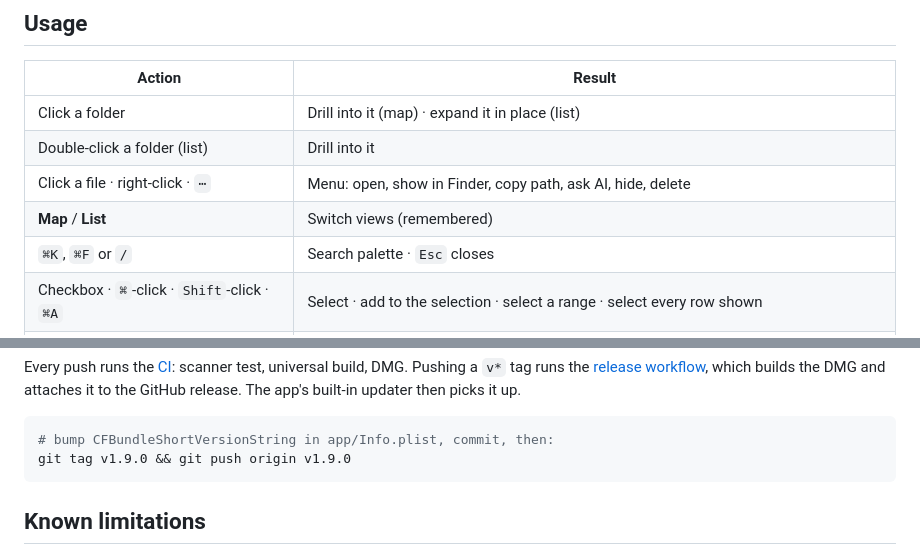
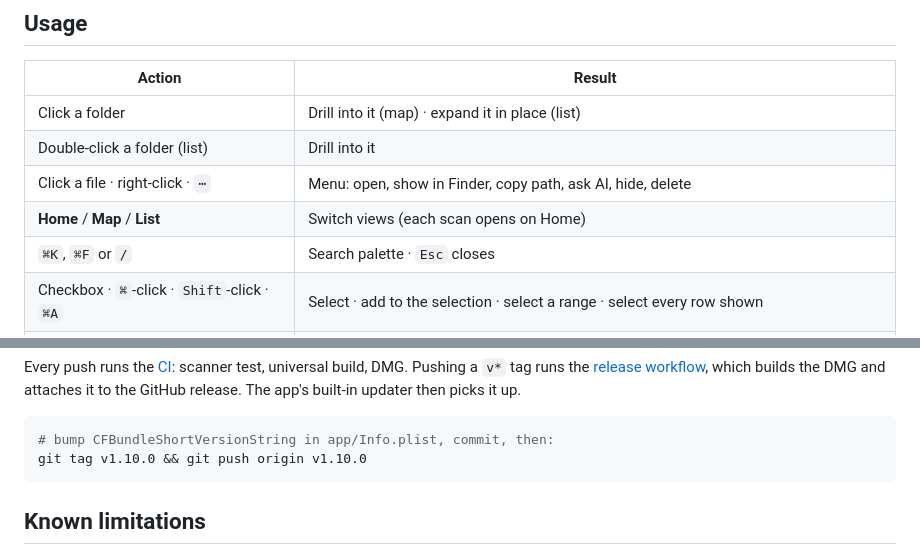
Before and after one commit to vassilidev/evict, a Markdown page: README.md, 2 parts joined by grey strips. Rendered like a GitHub page.

````diff
--- a/README.md
+++ b/README.md
@@ -104,7 +107,7 @@ In the browser, a web page can't delete files, drive Finder or run Claude Code,
 | Click a folder | Drill into it (map) · expand it in place (list) |
 | Double-click a folder (list) | Drill into it |
 | Click a file · right-click · `⋯` | Menu: open, show in Finder, copy path, ask AI, hide, delete |
-| **Map** / **List** | Switch views (remembered) |
+| **Home** / **Map** / **List** | Switch views (each scan opens on Home) |
 | `⌘K`, `⌘F` or `/` | Search palette · `Esc` closes |
 | Checkbox · `⌘`-click · `Shift`-click · `⌘A` | Select · add to the selection · select a range · select every row shown |
 | `Esc` with a selection | Clear the selection |
@@ -156,7 +159,7 @@ Every push runs the [CI](.github/workflows/ci.yml): scanner test, universal buil
 
 ```sh
 # bump CFBundleShortVersionString in app/Info.plist, commit, then:
-git tag v1.9.0 && git push origin v1.9.0
+git tag v1.10.0 && git push origin v1.10.0
 ```
 
 ## Known limitations
````
Also changed, not shown: other parts of README.md (+5 -2 lines), docs/home.png (added), docs/list.png (deleted), docs/screenshot.png, 5 other files.
